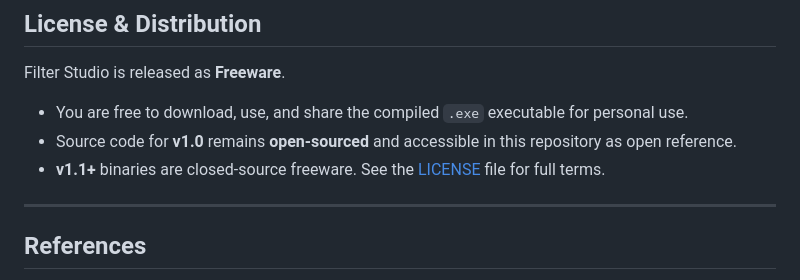
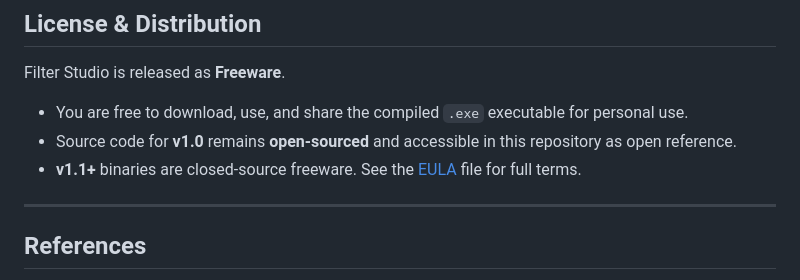
Before and after one commit to r00t-tsai/Filter-Studio, a Markdown page: README.md, the part around the change. Rendered like a GitHub page.

```diff
--- a/README.md
+++ b/README.md
@@ -78,7 +78,7 @@ Filter Studio is released as **Freeware**.
 
 * You are free to download, use, and share the compiled `.exe` executable for personal use.
 * Source code for **v1.0** remains **open-sourced** and accessible in this repository as open reference.
-* **v1.1+** binaries are closed-source freeware. See the [LICENSE](LICENSE.md) file for full terms.
+* **v1.1+** binaries are closed-source freeware. See the [EULA](LICENSE.md) file for full terms.
 
 ---
 ## References
```
